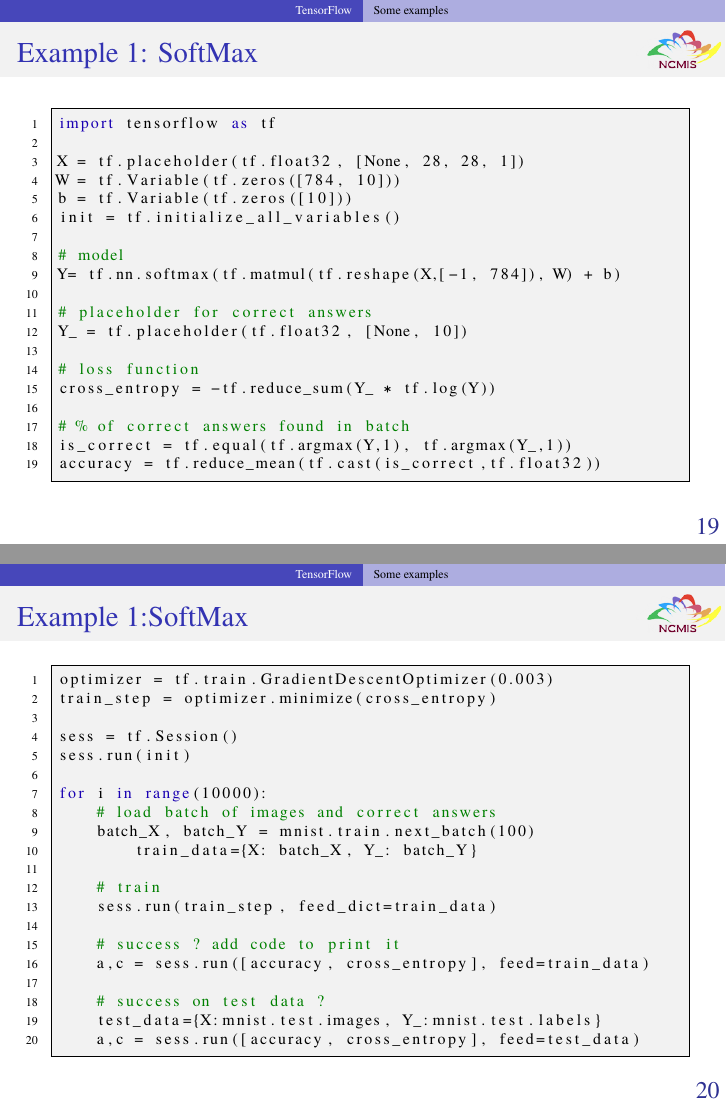
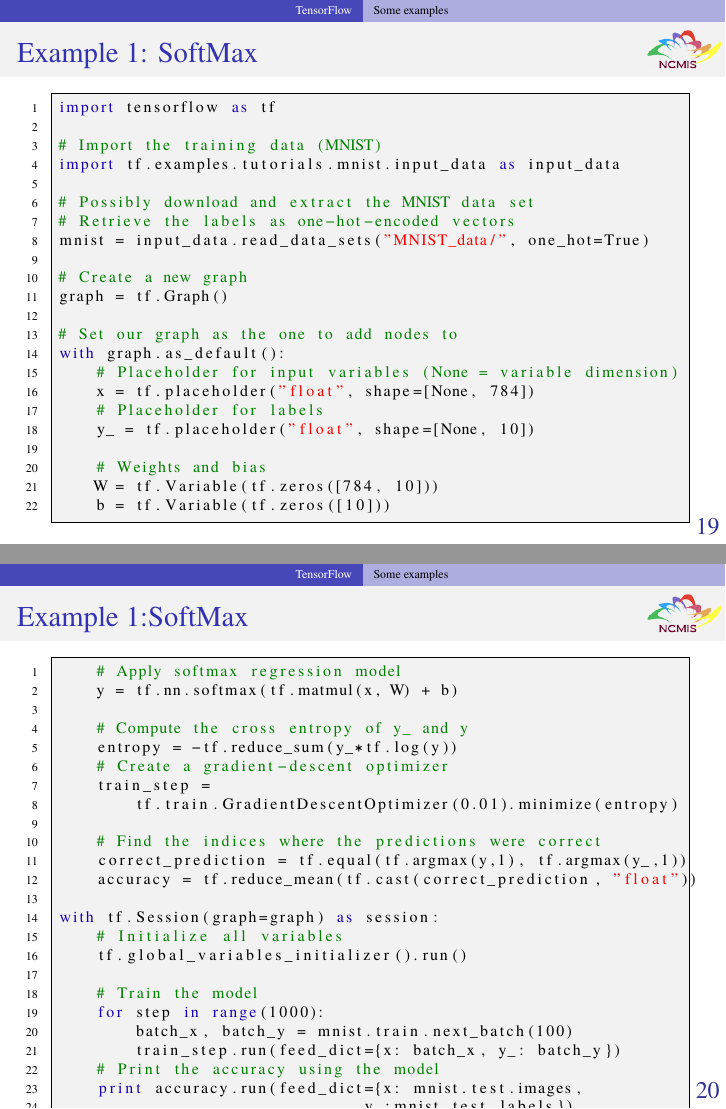
Before and after one commit to zhangcs/TalkDLSoftware, LaTeX slides (talk.tex, which reads topics/TensorFlow.tex): pages 21 and 22 of 26, joined at a grey line. Compiled offline with pdfLaTeX.

Commit message:
modify softmax

```diff
--- a/topics/TensorFlow.tex
+++ b/topics/TensorFlow.tex
@@ -83,23 +83,26 @@ Computation graphs are powerful but complicated
 \begin{lstlisting}[language=python]
 import tensorflow as tf
 
-X = tf.placeholder(tf.float32, [None, 28, 28, 1])
-W = tf.Variable(tf.zeros([784, 10]))
-b = tf.Variable(tf.zeros([10]))
-init = tf.initialize_all_variables()
+# Import the training data (MNIST)
+import tf.examples.tutorials.mnist.input_data as input_data
 
-# model
-Y= tf.nn.softmax(tf.matmul(tf.reshape(X,[-1, 784]), W) + b)
+# Possibly download and extract the MNIST data set
+# Retrieve the labels as one-hot-encoded vectors
+mnist = input_data.read_data_sets("MNIST_data/", one_hot=True)
 
-# placeholder for correct answers
-Y_ = tf.placeholder(tf.float32, [None, 10])
+# Create a new graph
+graph = tf.Graph()
 
-# loss function
-cross_entropy = -tf.reduce_sum(Y_ * tf.log(Y))
+# Set our graph as the one to add nodes to
+with graph.as_default():
+	# Placeholder for input variables (None = variable dimension)
+	x = tf.placeholder("float", shape=[None, 784])
+	# Placeholder for labels
+	y_ = tf.placeholder("float", shape=[None, 10])
 
-# % of correct answers found in batch
-is_correct = tf.equal(tf.argmax(Y,1), tf.argmax(Y_,1))
-accuracy = tf.reduce_mean(tf.cast(is_correct,tf.float32))
+	# Weights and bias
+	W = tf.Variable(tf.zeros([784, 10]))
+	b = tf.Variable(tf.zeros([10]))
 \end{lstlisting}
 }
 \end{frame}
@@ -107,29 +110,32 @@ accuracy = tf.reduce_mean(tf.cast(is_correct,tf.float32))
 \begin{frame}[fragile]
   \MyLogo
   \frametitle{Example 1:SoftMax}
-
 \scriptsize{
 \begin{lstlisting}[language=python]
-optimizer = tf.train.GradientDescentOptimizer(0.003)
-train_step = optimizer.minimize(cross_entropy)
+	# Apply softmax regression model
+	y = tf.nn.softmax(tf.matmul(x, W) + b)
 
-sess = tf.Session()
-sess.run(init)
+	# Compute the cross entropy of y_ and y
+	entropy = -tf.reduce_sum(y_*tf.log(y))
+	# Create a gradient-descent optimizer
+	train_step =
+		tf.train.GradientDescentOptimizer(0.01).minimize(entropy)
 
-for i in range(10000):
-	# load batch of images and correct answers
-	batch_X, batch_Y = mnist.train.next_batch(100)
-       	train_data={X: batch_X, Y_: batch_Y}
+	# Find the indices where the predictions were correct
+	correct_prediction = tf.equal(tf.argmax(y,1), tf.argmax(y_,1))
+	accuracy = tf.reduce_mean(tf.cast(correct_prediction, "float"))
 
-	# train
-	sess.run(train_step, feed_dict=train_data)
+with tf.Session(graph=graph) as session:
+	# Initialize all variables
+	tf.global_variables_initializer().run()
 
-	# success ? add code to print it
-	a,c = sess.run([accuracy, cross_entropy], feed=train_data)
-
-	# success on test data ?
-	test_data={X:mnist.test.images, Y_:mnist.test.labels}
-	a,c = sess.run([accuracy, cross_entropy], feed=test_data)
+	# Train the model
+	for step in range(1000):
+		batch_x, batch_y = mnist.train.next_batch(100)
+		train_step.run(feed_dict={x: batch_x, y_: batch_y})
+	# Print the accuracy using the model
+	print accuracy.run(feed_dict={x: mnist.test.images,
+								y_:mnist.test.labels})
 \end{lstlisting}
 }
 
```
Also changed, not shown: talk.pdf, 1 other file.
